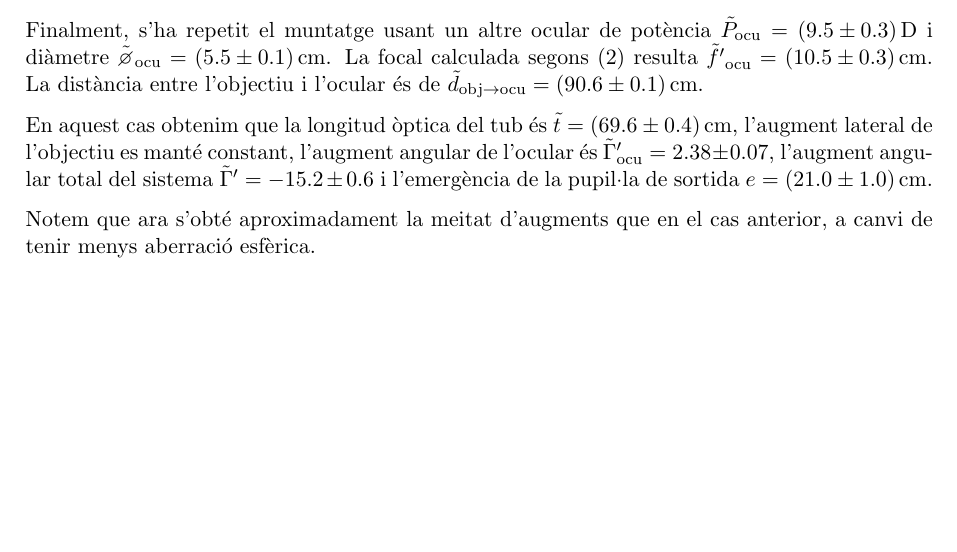
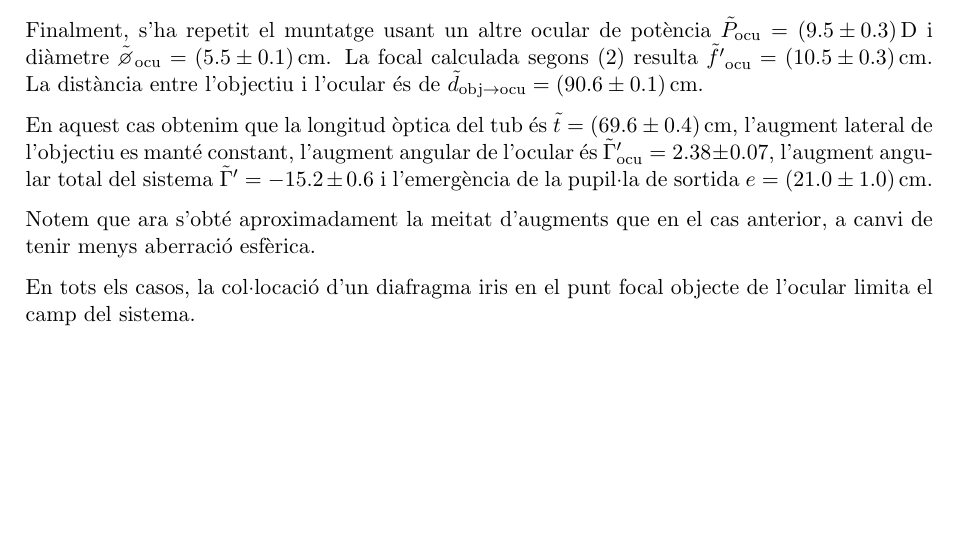
Before and after one commit to srmarcballestero/PractiquesOptica, a LaTeX paper (Pràctica 1 - Disseny i construcció d'instruments òptics/main.tex): part of page 4 of 4, cut so that both start at the same text. The pictures show the PDF file Pràctica 1 - Disseny i construcció d'instruments òptics/main.pdf that the author committed with the source.

Commit message:
Pràctica 1

```diff
--- a/Pràctica 1 - Disseny i construcció d'instruments òptics/main.tex
+++ b/Pràctica 1 - Disseny i construcció d'instruments òptics/main.tex
@@ -227,6 +227,8 @@ En aquest cas obtenim que la longitud òptica del tub és $\tilde{t} = \SI{69.6
 
 Notem que ara s'obté aproximadament la meitat d'augments que en el cas anterior, a canvi de tenir menys aberració esfèrica.
 
+En tots els casos, la col·locació d'un diafragma iris en el punt focal objecte de l'ocular limita el camp del sistema.
+
 
 
 
```
Also changed, not shown: Pràctica 1 - Disseny i construcció d'instruments òptics/main.pdf.
